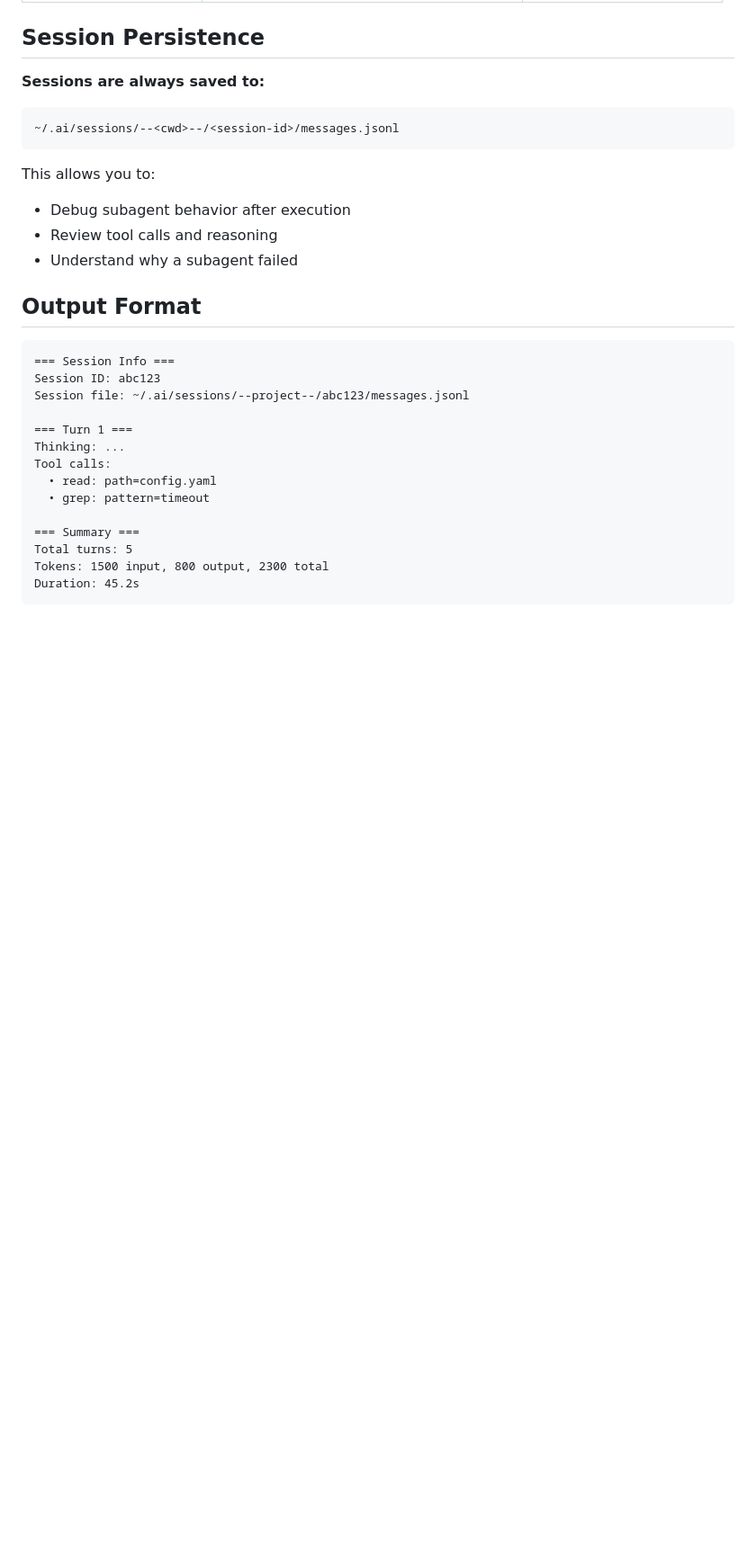
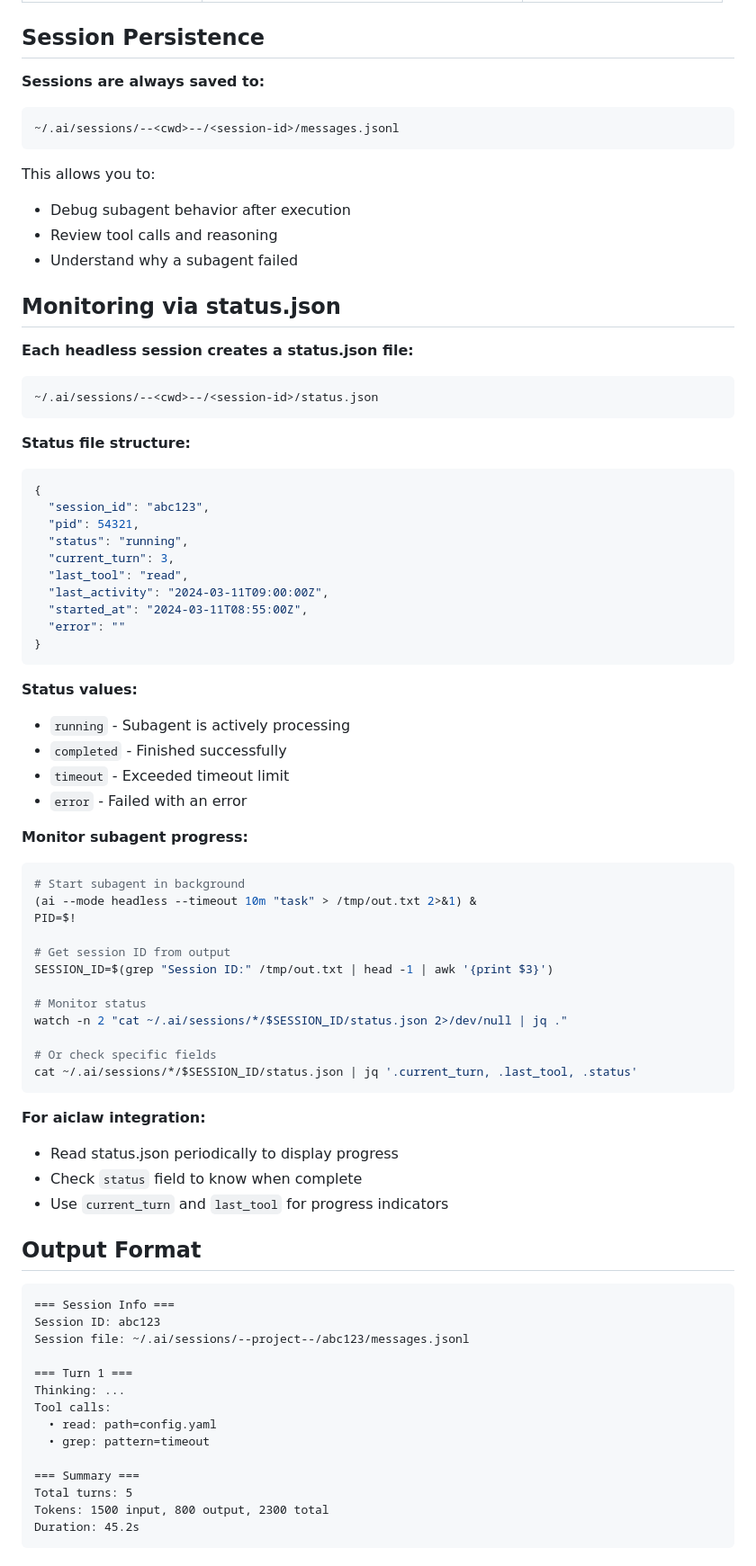
Before and after one commit to tiancaiamao/ai, a Markdown page: skills/subagent/SKILL.md, the part around the change. Shown at 90% size. Drawn GitHub-style; blank space fills up the shorter version.

Commit message:
docs: add status.json monitoring section to subagent skill

````diff
--- a/skills/subagent/SKILL.md
+++ b/skills/subagent/SKILL.md
@@ -110,6 +110,54 @@ This allows you to:
 - Debug subagent behavior after execution
 - Review tool calls and reasoning
 - Understand why a subagent failed
+
+## Monitoring via status.json
+
+**Each headless session creates a status.json file:**
+```
+~/.ai/sessions/--<cwd>--/<session-id>/status.json
+```
+
+**Status file structure:**
+```json
+{
+  "session_id": "abc123",
+  "pid": 54321,
+  "status": "running",
+  "current_turn": 3,
+  "last_tool": "read",
+  "last_activity": "2024-03-11T09:00:00Z",
+  "started_at": "2024-03-11T08:55:00Z",
+  "error": ""
+}
+```
+
+**Status values:**
+- `running` - Subagent is actively processing
+- `completed` - Finished successfully
+- `timeout` - Exceeded timeout limit
+- `error` - Failed with an error
+
+**Monitor subagent progress:**
+```bash
+# Start subagent in background
+(ai --mode headless --timeout 10m "task" > /tmp/out.txt 2>&1) &
+PID=$!
+
+# Get session ID from output
+SESSION_ID=$(grep "Session ID:" /tmp/out.txt | head -1 | awk '{print $3}')
+
+# Monitor status
+watch -n 2 "cat ~/.ai/sessions/*/$SESSION_ID/status.json 2>/dev/null | jq ."
+
+# Or check specific fields
+cat ~/.ai/sessions/*/$SESSION_ID/status.json | jq '.current_turn, .last_tool, .status'
+```
+
+**For aiclaw integration:**
+- Read status.json periodically to display progress
+- Check `status` field to know when complete
+- Use `current_turn` and `last_tool` for progress indicators
 
 ## Output Format
 
````
